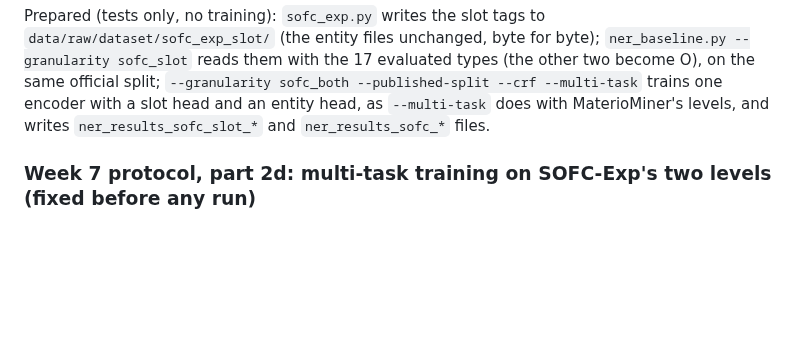
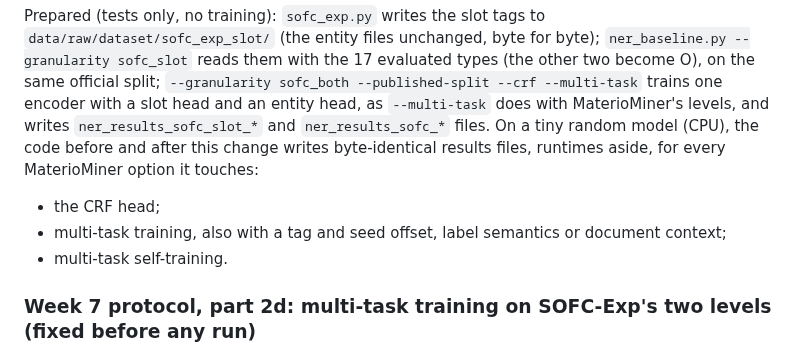
Before and after one commit to hatemadi15/AI_Research_Ontologies_GNN_GRL, a Markdown page: docs/ROADMAP.md, the part around the change. Rendered like a GitHub page; blank space fills up the shorter version.

Commit message:
ROADMAP part 2d: the tiny-model identity check of the multi-task refactor (all identical)
Claude-Session: https://claude.ai/code/session_01NhwVijeuqb7N5gXQR4kxKu

```diff
--- a/docs/ROADMAP.md
+++ b/docs/ROADMAP.md
@@ -1722,7 +1722,13 @@ evaluated types (the other two become O), on the same official split;
 `--granularity sofc_both --published-split --crf --multi-task` trains one
 encoder with a slot head and an entity head, as `--multi-task` does with
 MaterioMiner's levels, and writes `ner_results_sofc_slot_*` and
-`ner_results_sofc_*` files.
+`ner_results_sofc_*` files. On a tiny random model (CPU), the code before
+and after this change writes byte-identical results files, runtimes aside,
+for every MaterioMiner option it touches:
+- the CRF head;
+- multi-task training, also with a tag and seed offset, label semantics or
+  document context;
+- multi-task self-training.
 
 ### Week 7 protocol, part 2d: multi-task training on SOFC-Exp's two levels (fixed before any run)
 
```
